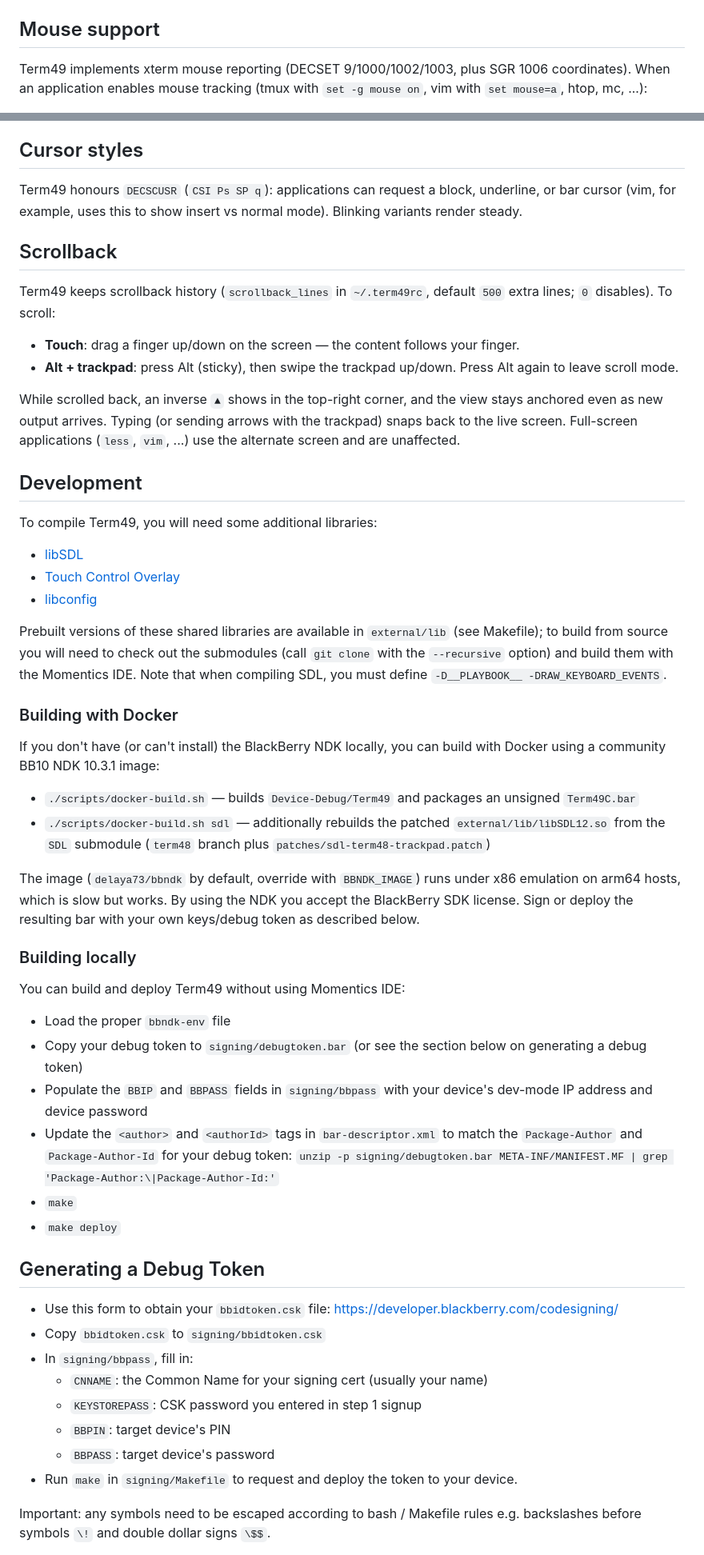
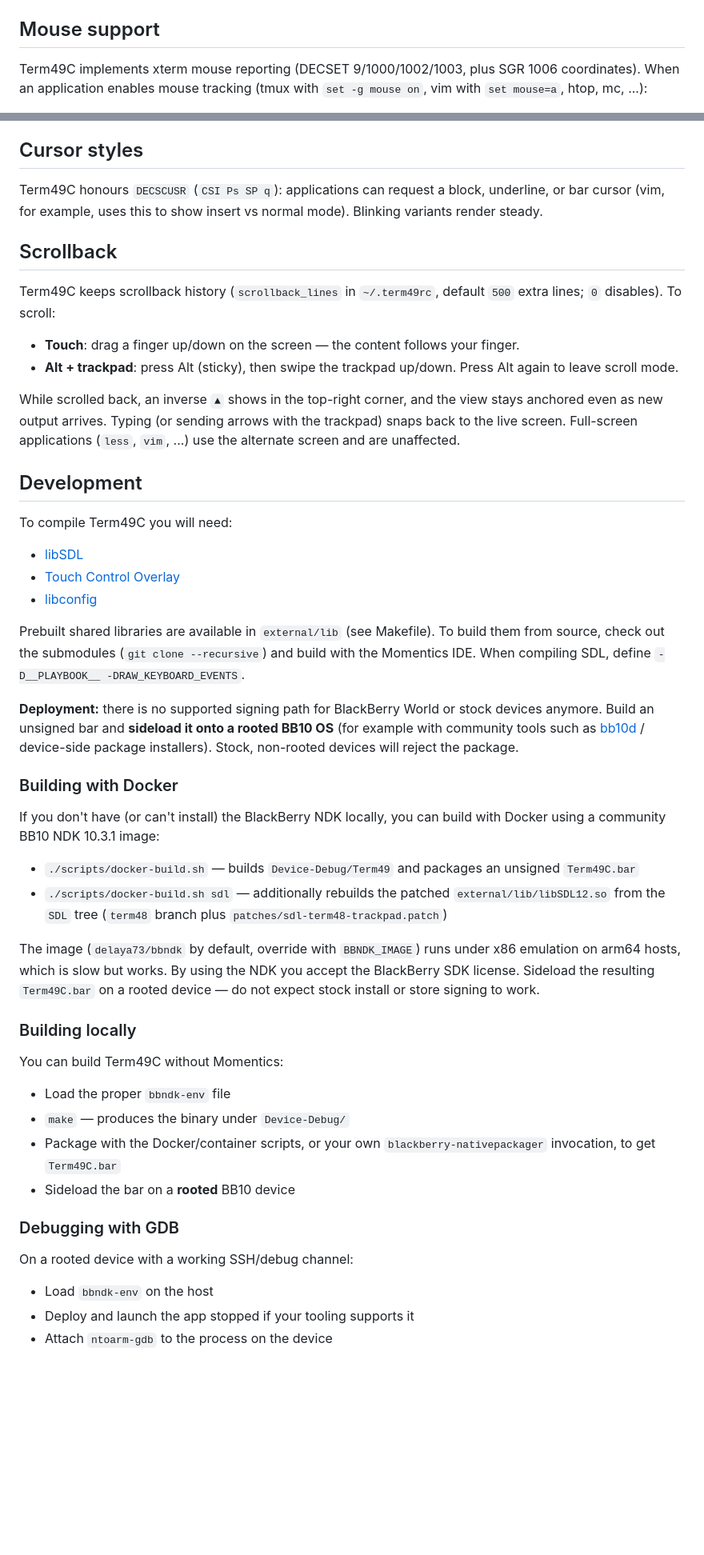
Before and after one commit to QiQiFang/Term49CX, a Markdown page: README.md, 2 parts joined by grey strips. Shown at 80% size. GitHub-like rendering; blank space fills up the shorter version.

```diff
--- a/README.md
+++ b/README.md
@@ -53,7 +67,7 @@ Shift+Tab from the virtual keyboard also sends back-tab.
 
 ## Mouse support
 
-Term49 implements xterm mouse reporting (DECSET 9/1000/1002/1003, plus
+Term49C implements xterm mouse reporting (DECSET 9/1000/1002/1003, plus
 SGR 1006 coordinates). When an application enables mouse tracking (tmux
 with `set -g mouse on`, vim with `set mouse=a`, htop, mc, ...):
 
@@ -100,13 +113,13 @@ licensed), instead of showing empty squares. Configure with
 
 ## Cursor styles
 
-Term49 honours `DECSCUSR` (`CSI Ps SP q`): applications can request a
+Term49C honours `DECSCUSR` (`CSI Ps SP q`): applications can request a
 block, underline, or bar cursor (vim, for example, uses this to show
 insert vs normal mode). Blinking variants render steady.
 
 ## Scrollback
 
-Term49 keeps scrollback history (`scrollback_lines` in `~/.term49rc`,
+Term49C keeps scrollback history (`scrollback_lines` in `~/.term49rc`,
 default `500` extra lines; `0` disables). To scroll:
 
 * **Touch**: drag a finger up/down on the screen — the content follows
@@ -121,13 +134,22 @@ with the trackpad) snaps back to the live screen. Full-screen applications
 
 ## Development
 
-To compile Term49, you will need some additional libraries:
+To compile Term49C you will need:
 
 * [libSDL][libsdl]
 * [Touch Control Overlay][tco]
 * [libconfig][libconfig]
 
-Prebuilt versions of these shared libraries are available in `external/lib` (see Makefile); to build from source you will need to check out the submodules (call `git clone` with the `--recursive` option) and build them with the Momentics IDE. Note that when compiling SDL, you must define `-D__PLAYBOOK__ -DRAW_KEYBOARD_EVENTS`.
+Prebuilt shared libraries are available in `external/lib` (see Makefile). To
+build them from source, check out the submodules (`git clone --recursive`) and
+build with the Momentics IDE. When compiling SDL, define
+`-D__PLAYBOOK__ -DRAW_KEYBOARD_EVENTS`.
+
+**Deployment:** there is no supported signing path for BlackBerry World or
+stock devices anymore. Build an unsigned bar and **sideload it onto a rooted
+BB10 OS** (for example with community tools such as
+[bb10d](https://github.com/jxw1102) / device-side package installers). Stock,
+non-rooted devices will reject the package.
 
 ### Building with Docker
 
@@ -137,35 +159,29 @@ build with Docker using a community BB10 NDK 10.3.1 image:
 * `./scripts/docker-build.sh` — builds `Device-Debug/Term49` and packages an
   unsigned `Term49C.bar`
 * `./scripts/docker-build.sh sdl` — additionally rebuilds the patched
-  `external/lib/libSDL12.so` from the `SDL` submodule (`term48` branch plus
+  `external/lib/libSDL12.so` from the `SDL` tree (`term48` branch plus
   `patches/sdl-term48-trackpad.patch`)
 
 The image (`delaya73/bbndk` by default, override with `BBNDK_IMAGE`) runs
 under x86 emulation on arm64 hosts, which is slow but works. By using the
-NDK you accept the BlackBerry SDK license. Sign or deploy the resulting bar
-with your own keys/debug token as described below.
+NDK you accept the BlackBerry SDK license. Sideload the resulting
+`Term49C.bar` on a rooted device — do not expect stock install or store
+signing to work.
 
 ### Building locally
 
-You can build and deploy Term49 without using Momentics IDE:
+You can build Term49C without Momentics:
 
 * Load the proper `bbndk-env` file
-* Copy your debug token to `signing/debugtoken.bar` (or see the section below on generating a debug token)
-* Populate the `BBIP` and `BBPASS` fields in `signing/bbpass` with your device's dev-mode IP address and device password
-* Update the `<author>` and `<authorId>` tags in `bar-descriptor.xml` to match the `Package-Author` and `Package-Author-Id` for your debug token: `unzip -p signing/debugtoken.bar META-INF/MANIFEST.MF | grep 'Package-Author:\|Package-Author-Id:'`
-* `make`
-* `make deploy`
+* `make` — produces the binary under `Device-Debug/`
+* Package with the Docker/container scripts, or your own `blackberry-nativepackager` invocation, to get `Term49C.bar`
+* Sideload the bar on a **rooted** BB10 device
 
-## Generating a Debug Token
+### Debugging with GDB
 
-* Use this form to obtain your `bbidtoken.csk` file: https://developer.blackberry.com/codesigning/
-* Copy `bbidtoken.csk` to `signing/bbidtoken.csk`
-* In `signing/bbpass`, fill in:
-  - `CNNAME`: the Common Name for your signing cert (usually your name)
-  - `KEYSTOREPASS`: CSK password you entered in step 1 signup
-  - `BBPIN`: target device's PIN
-  - `BBPASS`: target device's password
-* Run `make` in `signing/Makefile` to request and deploy the token to your device.
+On a rooted device with a working SSH/debug channel:
 
-Important: any symbols need to be escaped according to bash / Makefile rules e.g. backslashes before symbols `\!` and double dollar signs `\$$`.
+* Load `bbndk-env` on the host
+* Deploy and launch the app stopped if your tooling supports it
+* Attach `ntoarm-gdb` to the process on the device
 
```
Also changed, not shown: other parts of README.md (+27 -29 lines).
